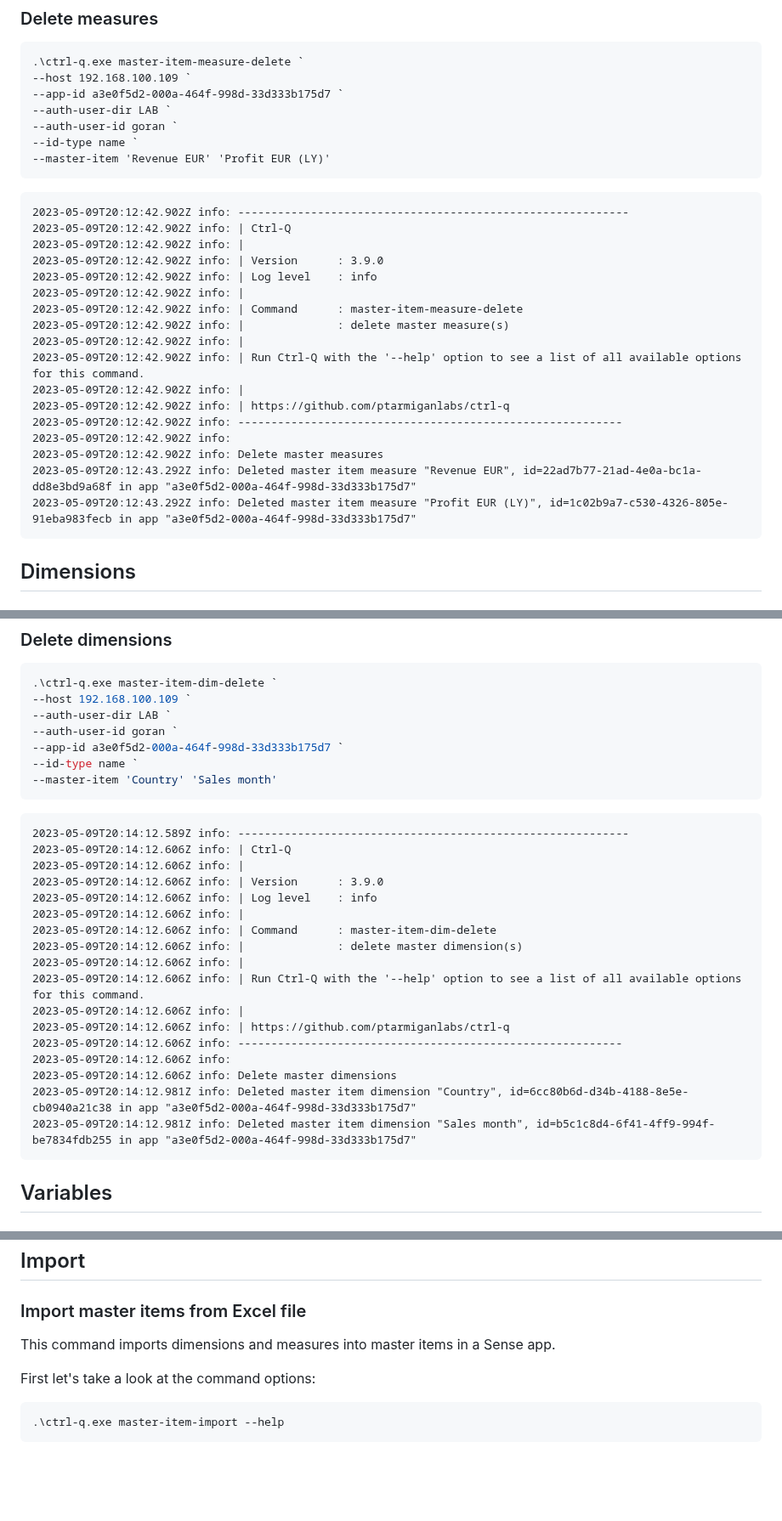
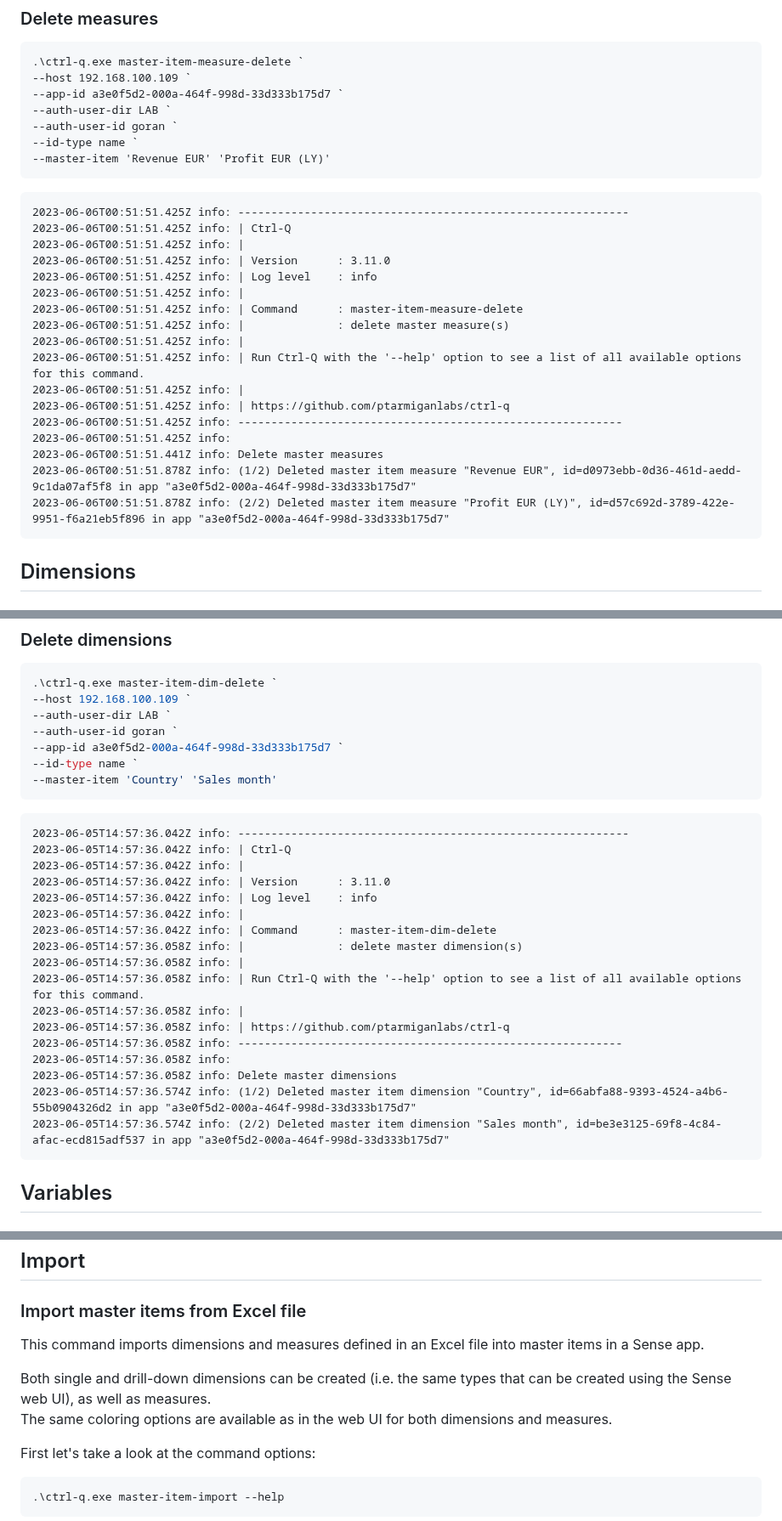
Before and after one commit to ptarmiganlabs/ctrl-q, a Markdown page: README.md, 3 parts joined by grey strips. Shown at 85% size. Rendered like a GitHub page; blank space fills up the shorter version.

````diff
--- a/README.md
+++ b/README.md
@@ -461,23 +461,23 @@ Adapt as needed for macOS, Linux and NodeJS.
 ```
 
 ```
-2023-05-09T20:12:42.902Z info: -----------------------------------------------------------
-2023-05-09T20:12:42.902Z info: | Ctrl-Q
-2023-05-09T20:12:42.902Z info: |
-2023-05-09T20:12:42.902Z info: | Version      : 3.9.0
-2023-05-09T20:12:42.902Z info: | Log level    : info
-2023-05-09T20:12:42.902Z info: |
-2023-05-09T20:12:42.902Z info: | Command      : master-item-measure-delete
-2023-05-09T20:12:42.902Z info: |              : delete master measure(s)
-2023-05-09T20:12:42.902Z info: |
-2023-05-09T20:12:42.902Z info: | Run Ctrl-Q with the '--help' option to see a list of all available options for this command.
-2023-05-09T20:12:42.902Z info: |
-2023-05-09T20:12:42.902Z info: | https://github.com/ptarmiganlabs/ctrl-q
-2023-05-09T20:12:42.902Z info: ----------------------------------------------------------
-2023-05-09T20:12:42.902Z info:
-2023-05-09T20:12:42.902Z info: Delete master measures
-2023-05-09T20:12:43.292Z info: Deleted master item measure "Revenue EUR", id=22ad7b77-21ad-4e0a-bc1a-dd8e3bd9a68f in app "a3e0f5d2-000a-464f-998d-33d333b175d7"
-2023-05-09T20:12:43.292Z info: Deleted master item measure "Profit EUR (LY)", id=1c02b9a7-c530-4326-805e-91eba983fecb in app "a3e0f5d2-000a-464f-998d-33d333b175d7"
+2023-06-06T00:51:51.425Z info: -----------------------------------------------------------
+2023-06-06T00:51:51.425Z info: | Ctrl-Q
+2023-06-06T00:51:51.425Z info: |
+2023-06-06T00:51:51.425Z info: | Version      : 3.11.0
+2023-06-06T00:51:51.425Z info: | Log level    : info
+2023-06-06T00:51:51.425Z info: |
+2023-06-06T00:51:51.425Z info: | Command      : master-item-measure-delete
+2023-06-06T00:51:51.425Z info: |              : delete master measure(s)
+2023-06-06T00:51:51.425Z info: |
+2023-06-06T00:51:51.425Z info: | Run Ctrl-Q with the '--help' option to see a list of all available options for this command.
+2023-06-06T00:51:51.425Z info: |
+2023-06-06T00:51:51.425Z info: | https://github.com/ptarmiganlabs/ctrl-q
+2023-06-06T00:51:51.425Z info: ----------------------------------------------------------
+2023-06-06T00:51:51.425Z info:
+2023-06-06T00:51:51.441Z info: Delete master measures
+2023-06-06T00:51:51.878Z info: (1/2) Deleted master item measure "Revenue EUR", id=d0973ebb-0d36-461d-aedd-9c1da07af5f8 in app "a3e0f5d2-000a-464f-998d-33d333b175d7"
+2023-06-06T00:51:51.878Z info: (2/2) Deleted master item measure "Profit EUR (LY)", id=d57c692d-3789-422e-9951-f6a21eb5f896 in app "a3e0f5d2-000a-464f-998d-33d333b175d7"
 ```
 
 ## Dimensions
@@ -557,23 +557,23 @@ Adapt as needed for macOS, Linux and NodeJS.
 ```
 
 ```
-2023-05-09T20:14:12.589Z info: -----------------------------------------------------------
-2023-05-09T20:14:12.606Z info: | Ctrl-Q
-2023-05-09T20:14:12.606Z info: |
-2023-05-09T20:14:12.606Z info: | Version      : 3.9.0
-2023-05-09T20:14:12.606Z info: | Log level    : info
-2023-05-09T20:14:12.606Z info: |
-2023-05-09T20:14:12.606Z info: | Command      : master-item-dim-delete
-2023-05-09T20:14:12.606Z info: |              : delete master dimension(s)
-2023-05-09T20:14:12.606Z info: |
-2023-05-09T20:14:12.606Z info: | Run Ctrl-Q with the '--help' option to see a list of all available options for this command.
-2023-05-09T20:14:12.606Z info: |
-2023-05-09T20:14:12.606Z info: | https://github.com/ptarmiganlabs/ctrl-q
-2023-05-09T20:14:12.606Z info: ----------------------------------------------------------
-2023-05-09T20:14:12.606Z info:
-2023-05-09T20:14:12.606Z info: Delete master dimensions
-2023-05-09T20:14:12.981Z info: Deleted master item dimension "Country", id=6cc80b6d-d34b-4188-8e5e-cb0940a21c38 in app "a3e0f5d2-000a-464f-998d-33d333b175d7"
-2023-05-09T20:14:12.981Z info: Deleted master item dimension "Sales month", id=b5c1c8d4-6f41-4ff9-994f-be7834fdb255 in app "a3e0f5d2-000a-464f-998d-33d333b175d7"
+2023-06-05T14:57:36.042Z info: -----------------------------------------------------------
+2023-06-05T14:57:36.042Z info: | Ctrl-Q
+2023-06-05T14:57:36.042Z info: |
+2023-06-05T14:57:36.042Z info: | Version      : 3.11.0
+2023-06-05T14:57:36.042Z info: | Log level    : info
+2023-06-05T14:57:36.042Z info: |
+2023-06-05T14:57:36.042Z info: | Command      : master-item-dim-delete
+2023-06-05T14:57:36.058Z info: |              : delete master dimension(s)
+2023-06-05T14:57:36.058Z info: |
+2023-06-05T14:57:36.058Z info: | Run Ctrl-Q with the '--help' option to see a list of all available options for this command.
+2023-06-05T14:57:36.058Z info: |
+2023-06-05T14:57:36.058Z info: | https://github.com/ptarmiganlabs/ctrl-q
+2023-06-05T14:57:36.058Z info: ----------------------------------------------------------
+2023-06-05T14:57:36.058Z info:
+2023-06-05T14:57:36.058Z info: Delete master dimensions
+2023-06-05T14:57:36.574Z info: (1/2) Deleted master item dimension "Country", id=66abfa88-9393-4524-a4b6-55b0904326d2 in app "a3e0f5d2-000a-464f-998d-33d333b175d7"
+2023-06-05T14:57:36.574Z info: (2/2) Deleted master item dimension "Sales month", id=be3e3125-69f8-4c84-afac-ecd815adf537 in app "a3e0f5d2-000a-464f-998d-33d333b175d7"
 ```
 
 ## Variables
@@ -1351,7 +1351,10 @@ App import will however work just fine if there is an "App id" column present, i
 
 ### Import master items from Excel file
 
-This command imports dimensions and measures into master items in a Sense app.
+This command imports dimensions and measures defined in an Excel file into master items in a Sense app.
+
+Both single and drill-down dimensions can be created (i.e. the same types that can be created using the Sense web UI), as well as measures.
+The same coloring options are available as in the web UI for both dimensions and measures.
 
 First let's take a look at the command options:
 
````
Also changed, not shown: other parts of README.md (+136 -31 lines).
